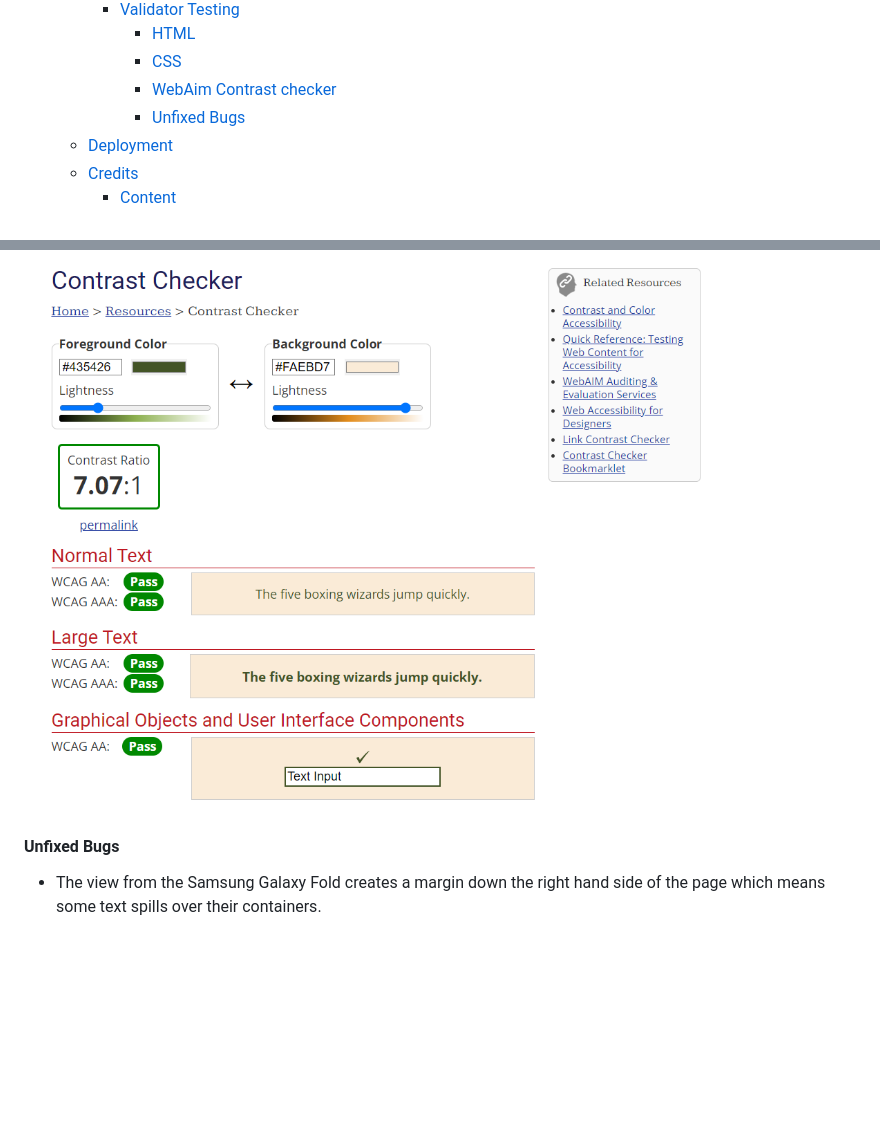
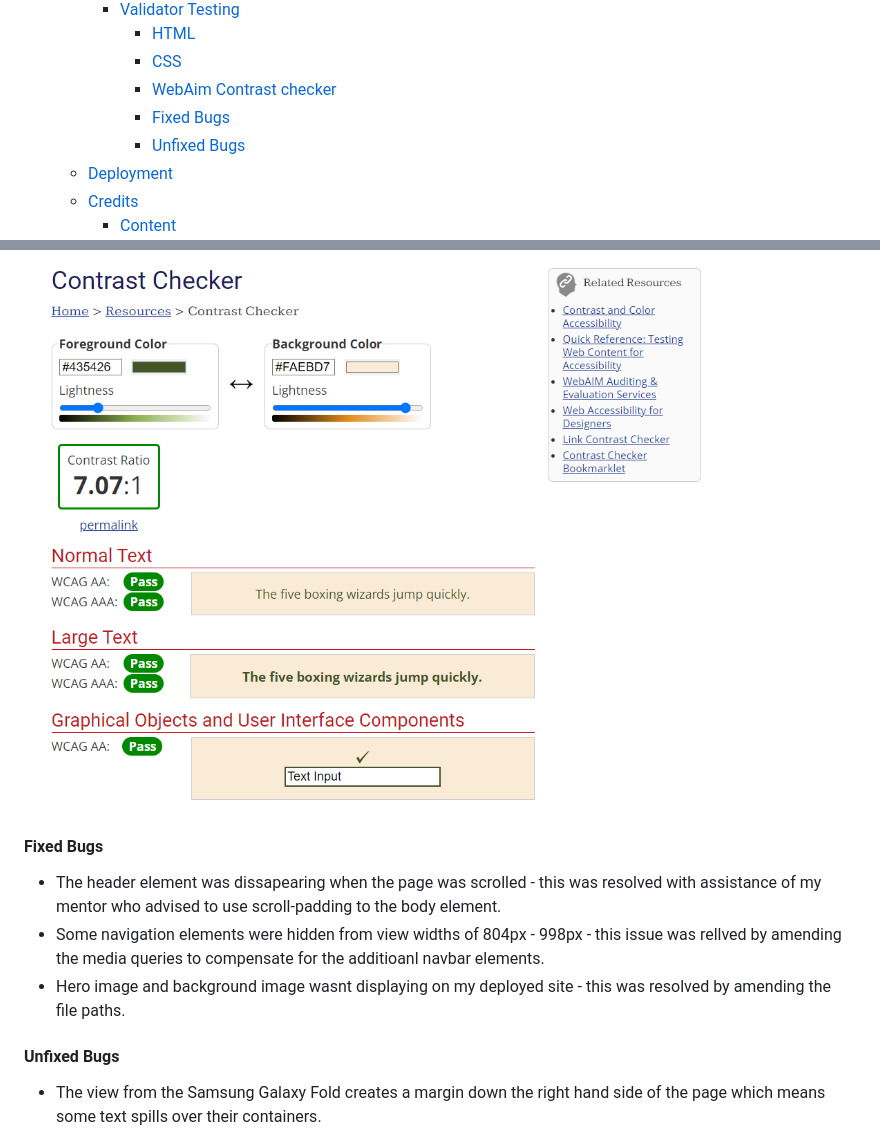
Before and after one commit to olliesharp5/badminton-club, a Markdown page: README.md, 2 parts joined by grey strips. Rendered like a GitHub page; blank space fills up the shorter version.

Commit message:
Added fixed bugs section to readme

```diff
--- a/README.md
+++ b/README.md
@@ -22,6 +22,7 @@ Shuttle Strikers is a badminton club based in Manchester. The Shuttle Strikers w
       - [HTML](#html)
       - [CSS](#css)
       - [WebAim Contrast checker](#webaim-contrast-checker)
+      - [Fixed Bugs](#fixed-bugs)
       - [Unfixed Bugs](#unfixed-bugs)
   - [Deployment](#deployment)
   - [Credits](#credits)
@@ -179,6 +180,13 @@ No errors were found when passing through the contrast validator.
 
 ![contrast_validator](./assets/readme-assets/contrast_validator.png)
 
+
+#### Fixed Bugs
+
+* The header element was dissapearing when the page was scrolled - this was resolved with assistance of my mentor who advised to use scroll-padding to the body element.
+* Some navigation elements were hidden from view widths of 804px -  998px - this issue was rellved by amending the media queries to compensate for the additioanl navbar elements.
+* Hero image and background image wasnt displaying on my deployed site - this was resolved by amending the file paths.
+
 #### Unfixed Bugs
 
 * The view from the Samsung Galaxy Fold creates a margin down the right hand side of the page which means some text spills over their containers.
```
